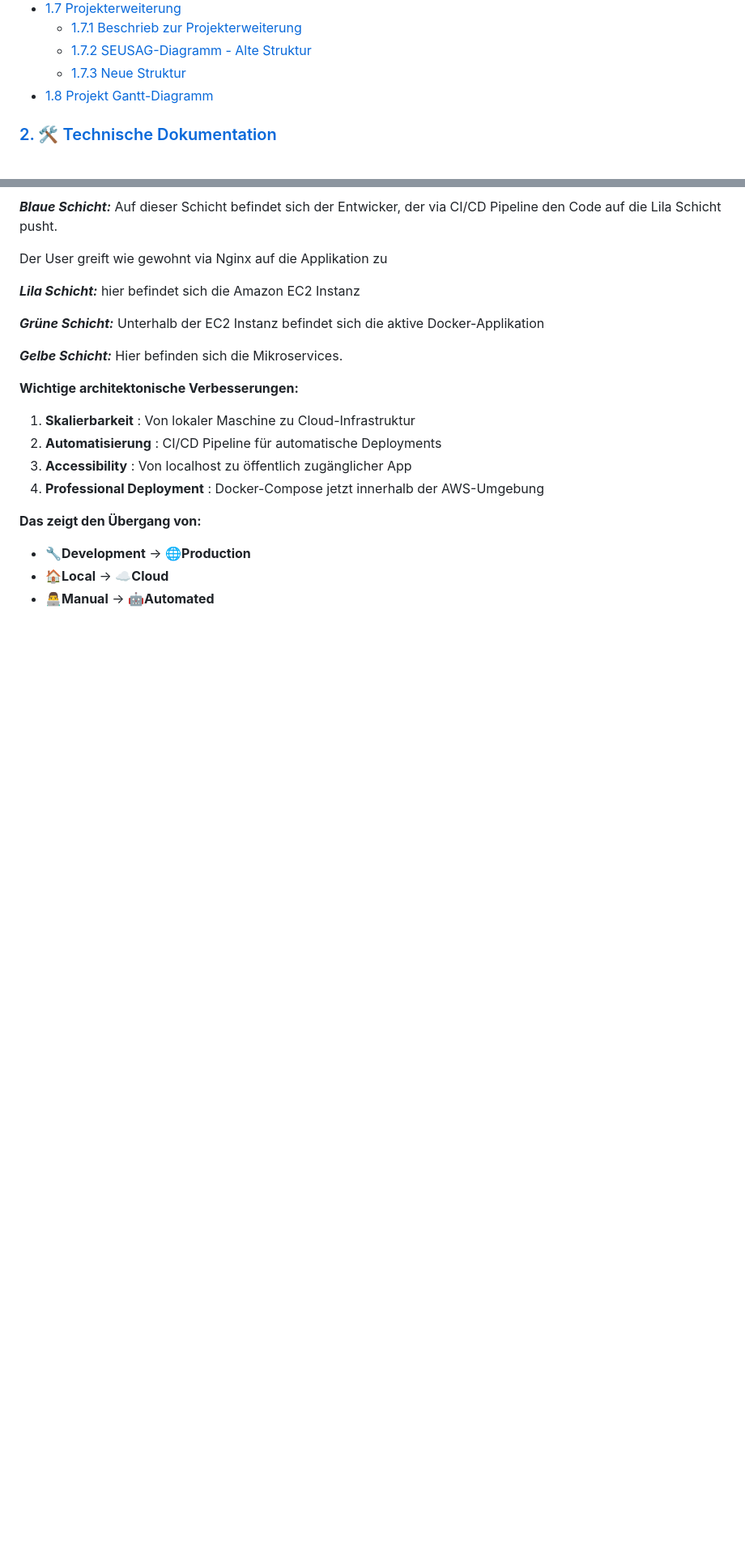
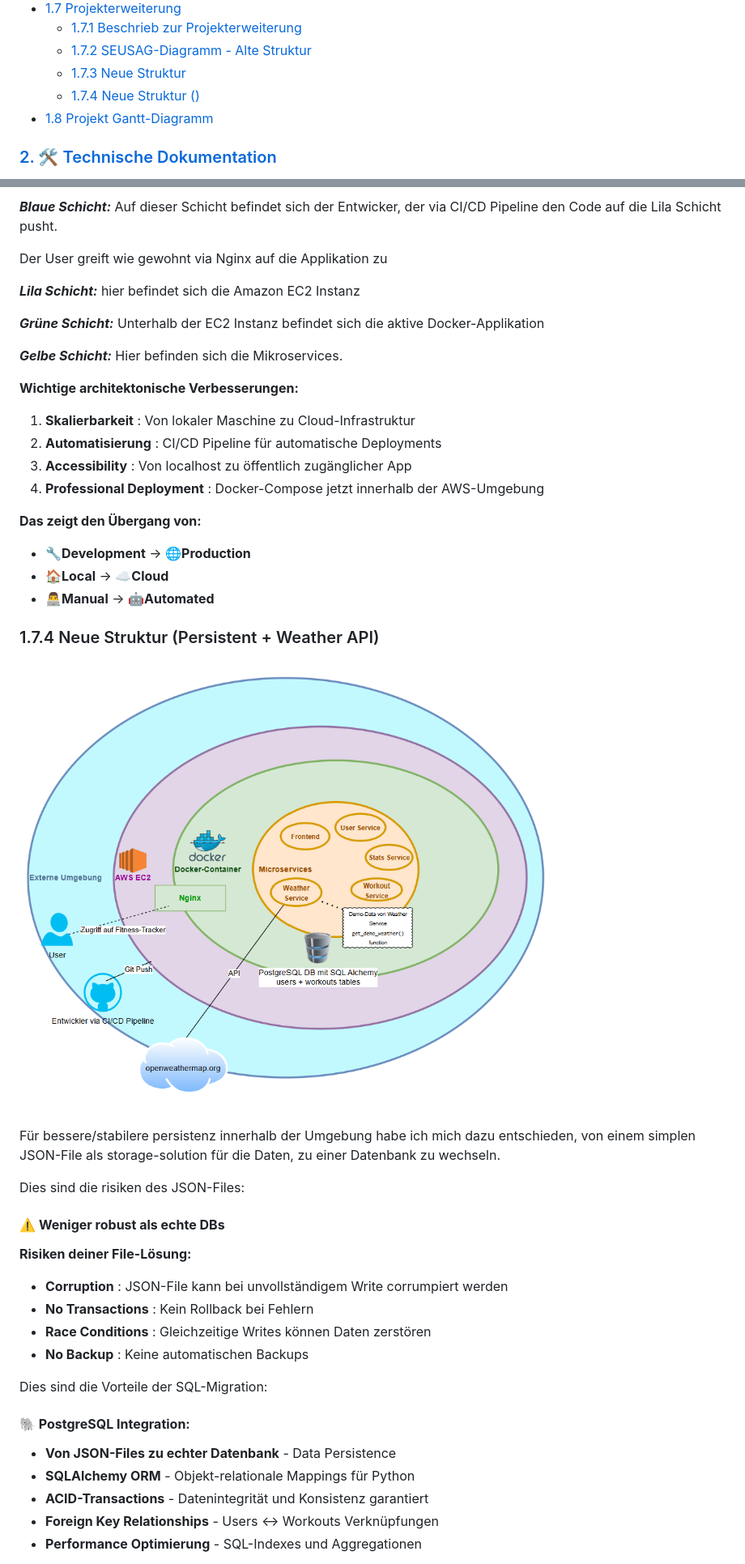
Before and after one commit to gitlilia-tbz/ICTNE24_Semesterarbeit3_L.M, a Markdown page: README.md, 2 parts joined by grey strips. Shown: that part at 81% size. GitHub-like rendering; pictures changed too: assets/20250707_190323_image.png (added); blank space fills up the shorter version.

Commit message:
weiteres seusag

```diff
--- a/README.md
+++ b/README.md
@@ -38,6 +38,7 @@
   * [1.7.1 Beschrieb zur Projekterweiterung](#171-beschrieb-zur-projekterweiterung)
   * [1.7.2 SEUSAG-Diagramm - Alte Struktur](#172-seusag-diagramm---alte-struktur)
   * [1.7.3 Neue Struktur](#173-neue-struktur)
+  * [1.7.4 Neue Struktur ()](#174-neue-struktur)
 * [1.8 Projekt Gantt-Diagramm](#18-projekt-gantt-diagramm)
 
 ### [2. 🛠️ Technische Dokumentation](#2-️-technische-dokumentation)
@@ -519,8 +520,6 @@ Der User greift wie gewohnt via Nginx auf die Applikation zu
 
 ***Gelbe Schicht:*** Hier befinden sich die Mikroservices.
 
-
-
 **Wichtige architektonische Verbesserungen:**
 
 1. **Skalierbarkeit** : Von lokaler Maschine zu Cloud-Infrastruktur
@@ -533,3 +532,32 @@ Der User greift wie gewohnt via Nginx auf die Applikation zu
 * 🔧**Development** → 🌐**Production**
 * 🏠**Local** → ☁️**Cloud**
 * 👨‍💻**Manual** → 🤖**Automated**
+
+
+### 1.7.4 Neue Struktur (Persistent + Weather API)
+
+![](assets/20250707_190323_image.png)
+
+Für bessere/stabilere persistenz innerhalb der Umgebung habe ich mich dazu entschieden, von einem simplen JSON-File als storage-solution für die Daten, zu einer Datenbank zu wechseln.
+
+Dies sind die risiken des JSON-Files:
+
+#### ⚠️ **Weniger robust als echte DBs**
+
+**Risiken deiner File-Lösung:**
+
+* **Corruption** : JSON-File kann bei unvollständigem Write corrumpiert werden
+* **No Transactions** : Kein Rollback bei Fehlern
+* **Race Conditions** : Gleichzeitige Writes können Daten zerstören
+* **No Backup** : Keine automatischen Backups
+
+Dies sind die Vorteile der SQL-Migration:
+
+#### **🐘 PostgreSQL Integration:**
+
+* **Von JSON-Files zu echter Datenbank** - Data Persistence
+* **SQLAlchemy ORM** - Objekt-relationale Mappings für Python
+* **ACID-Transactions** - Datenintegrität und Konsistenz garantiert
+* **Foreign Key Relationships** - Users ↔ Workouts Verknüpfungen
+* **Performance Optimierung** - SQL-Indexes und Aggregationen
+
```
Also changed, not shown: other parts of README.md (+14 -0 lines), assets/20250707_190216_image.png (added), assets/20250707_190218_image.png (added).
